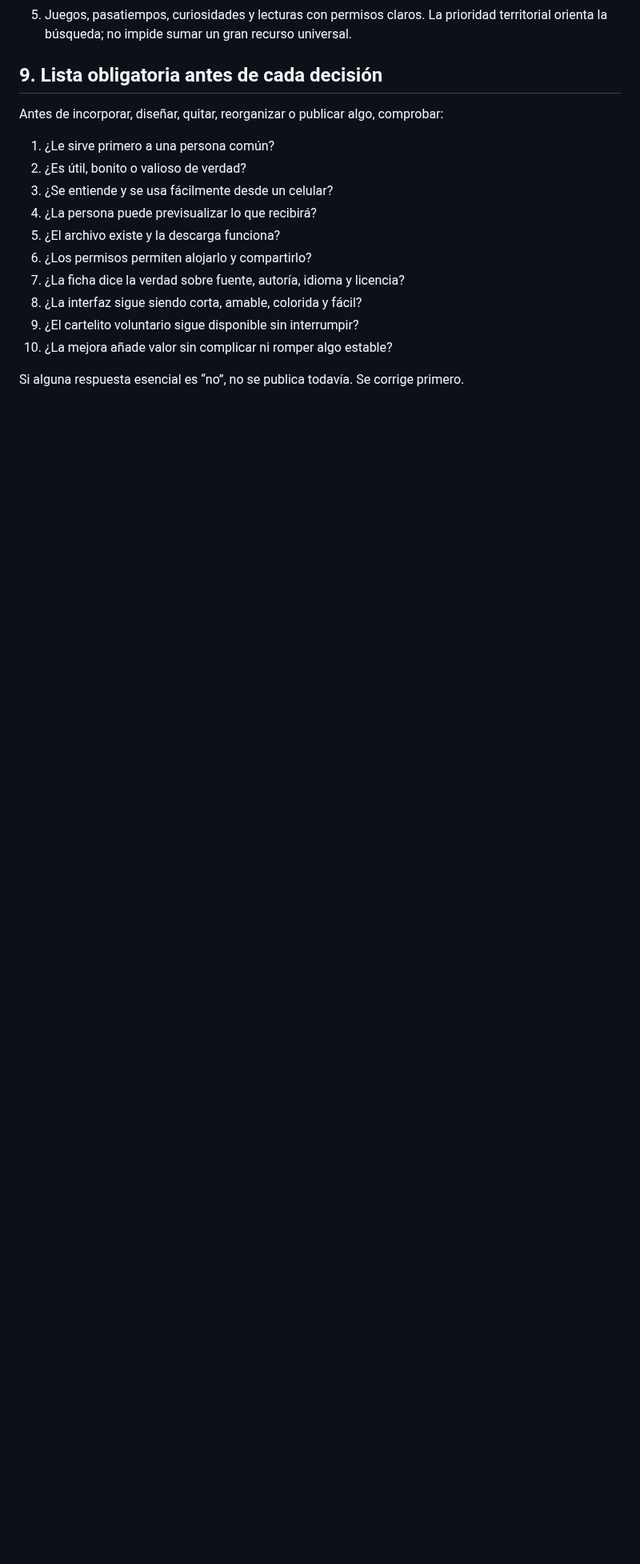
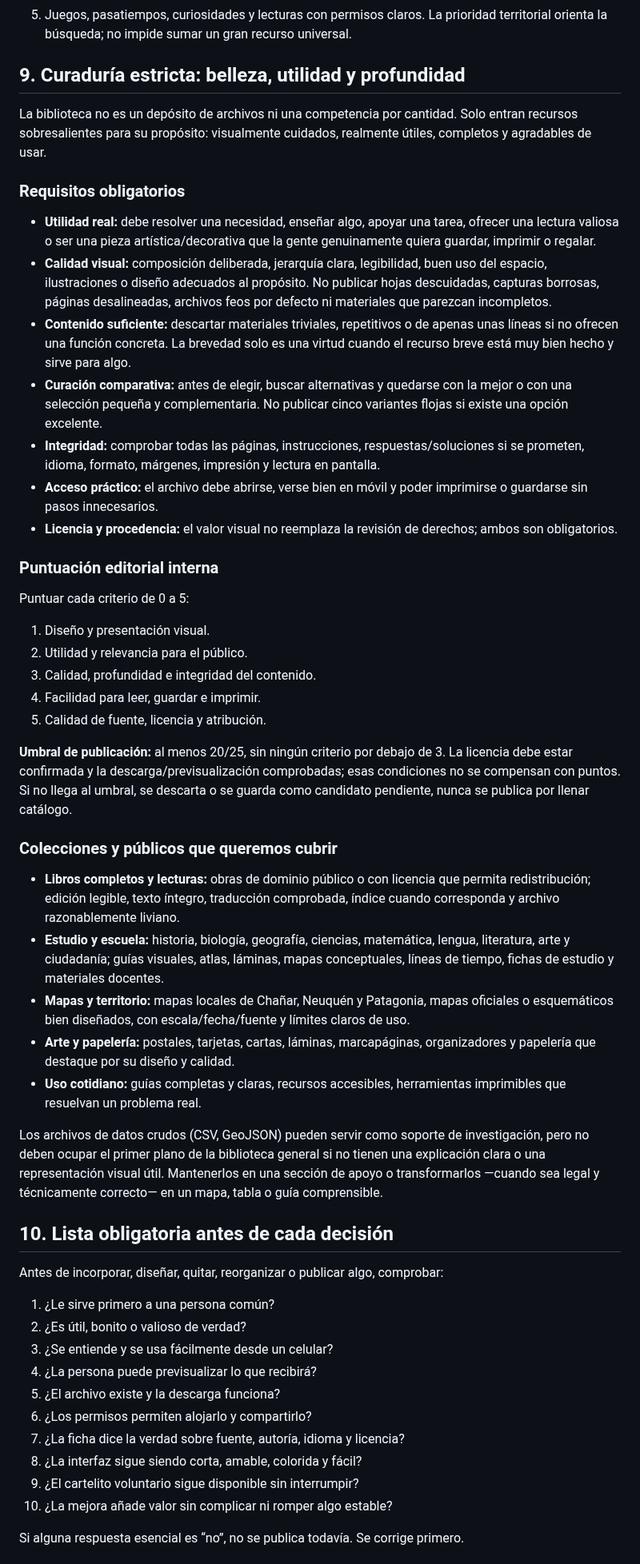
Before and after one commit to eliasmartinezcultural-glitch/ruma, a Markdown page: LEY-MUNDIAL-DE-RUMA.md, the part around one of its changes. Shown at 80% size. GitHub-like rendering; blank space fills up the shorter version.

Commit message:
Endurecer ley editorial: curaduría visual, utilidad y libros

```diff
--- a/LEY-MUNDIAL-DE-RUMA.md
+++ b/LEY-MUNDIAL-DE-RUMA.md
@@ -44,7 +44,39 @@ Un pequeño cartel de colaboración voluntaria con el alias **ocarina.guitarra**
 5. Juegos, pasatiempos, curiosidades y lecturas con permisos claros.
 La prioridad territorial orienta la búsqueda; no impide sumar un gran recurso universal.
 
-## 9. Lista obligatoria antes de cada decisión
+## 9. Curaduría estricta: belleza, utilidad y profundidad
+
+La biblioteca no es un depósito de archivos ni una competencia por cantidad. Solo entran recursos sobresalientes para su propósito: visualmente cuidados, realmente útiles, completos y agradables de usar.
+
+### Requisitos obligatorios
+- **Utilidad real:** debe resolver una necesidad, enseñar algo, apoyar una tarea, ofrecer una lectura valiosa o ser una pieza artística/decorativa que la gente genuinamente quiera guardar, imprimir o regalar.
+- **Calidad visual:** composición deliberada, jerarquía clara, legibilidad, buen uso del espacio, ilustraciones o diseño adecuados al propósito. No publicar hojas descuidadas, capturas borrosas, páginas desalineadas, archivos feos por defecto ni materiales que parezcan incompletos.
+- **Contenido suficiente:** descartar materiales triviales, repetitivos o de apenas unas líneas si no ofrecen una función concreta. La brevedad solo es una virtud cuando el recurso breve está muy bien hecho y sirve para algo.
+- **Curación comparativa:** antes de elegir, buscar alternativas y quedarse con la mejor o con una selección pequeña y complementaria. No publicar cinco variantes flojas si existe una opción excelente.
+- **Integridad:** comprobar todas las páginas, instrucciones, respuestas/soluciones si se prometen, idioma, formato, márgenes, impresión y lectura en pantalla.
+- **Acceso práctico:** el archivo debe abrirse, verse bien en móvil y poder imprimirse o guardarse sin pasos innecesarios.
+- **Licencia y procedencia:** el valor visual no reemplaza la revisión de derechos; ambos son obligatorios.
+
+### Puntuación editorial interna
+Puntuar cada criterio de 0 a 5:
+1. Diseño y presentación visual.
+2. Utilidad y relevancia para el público.
+3. Calidad, profundidad e integridad del contenido.
+4. Facilidad para leer, guardar e imprimir.
+5. Calidad de fuente, licencia y atribución.
+
+**Umbral de publicación:** al menos 20/25, sin ningún criterio por debajo de 3. La licencia debe estar confirmada y la descarga/previsualización comprobadas; esas condiciones no se compensan con puntos. Si no llega al umbral, se descarta o se guarda como candidato pendiente, nunca se publica por llenar catálogo.
+
+### Colecciones y públicos que queremos cubrir
+- **Libros completos y lecturas:** obras de dominio público o con licencia que permita redistribución; edición legible, texto íntegro, traducción comprobada, índice cuando corresponda y archivo razonablemente liviano.
+- **Estudio y escuela:** historia, biología, geografía, ciencias, matemática, lengua, literatura, arte y ciudadanía; guías visuales, atlas, láminas, mapas conceptuales, líneas de tiempo, fichas de estudio y materiales docentes.
+- **Mapas y territorio:** mapas locales de Chañar, Neuquén y Patagonia, mapas oficiales o esquemáticos bien diseñados, con escala/fecha/fuente y límites claros de uso.
+- **Arte y papelería:** postales, tarjetas, cartas, láminas, marcapáginas, organizadores y papelería que destaque por su diseño y calidad.
+- **Uso cotidiano:** guías completas y claras, recursos accesibles, herramientas imprimibles que resuelvan un problema real.
+
+Los archivos de datos crudos (CSV, GeoJSON) pueden servir como soporte de investigación, pero no deben ocupar el primer plano de la biblioteca general si no tienen una explicación clara o una representación visual útil. Mantenerlos en una sección de apoyo o transformarlos —cuando sea legal y técnicamente correcto— en un mapa, tabla o guía comprensible.
+
+## 10. Lista obligatoria antes de cada decisión
 Antes de incorporar, diseñar, quitar, reorganizar o publicar algo, comprobar:
 1. ¿Le sirve primero a una persona común?
 2. ¿Es útil, bonito o valioso de verdad?
```
Also changed, not shown: other parts of LEY-MUNDIAL-DE-RUMA.md (+1 -1 lines).
